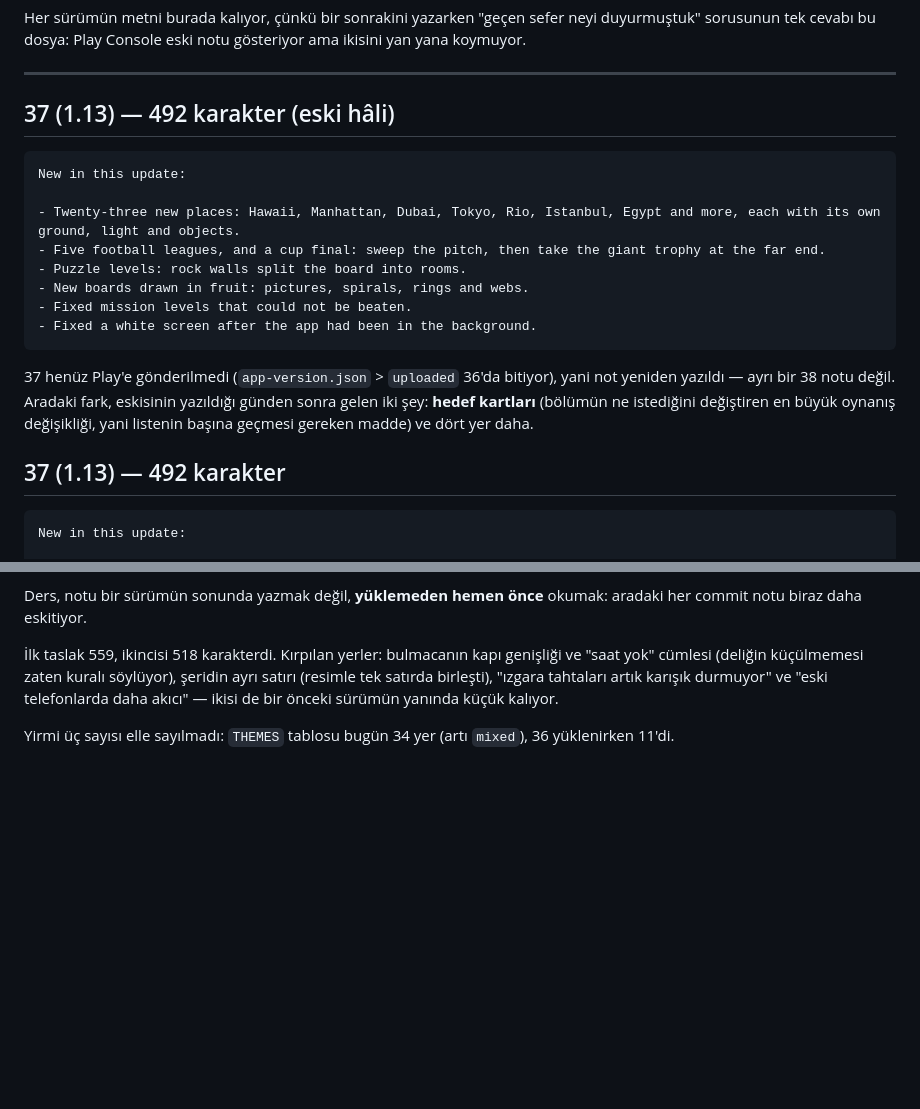
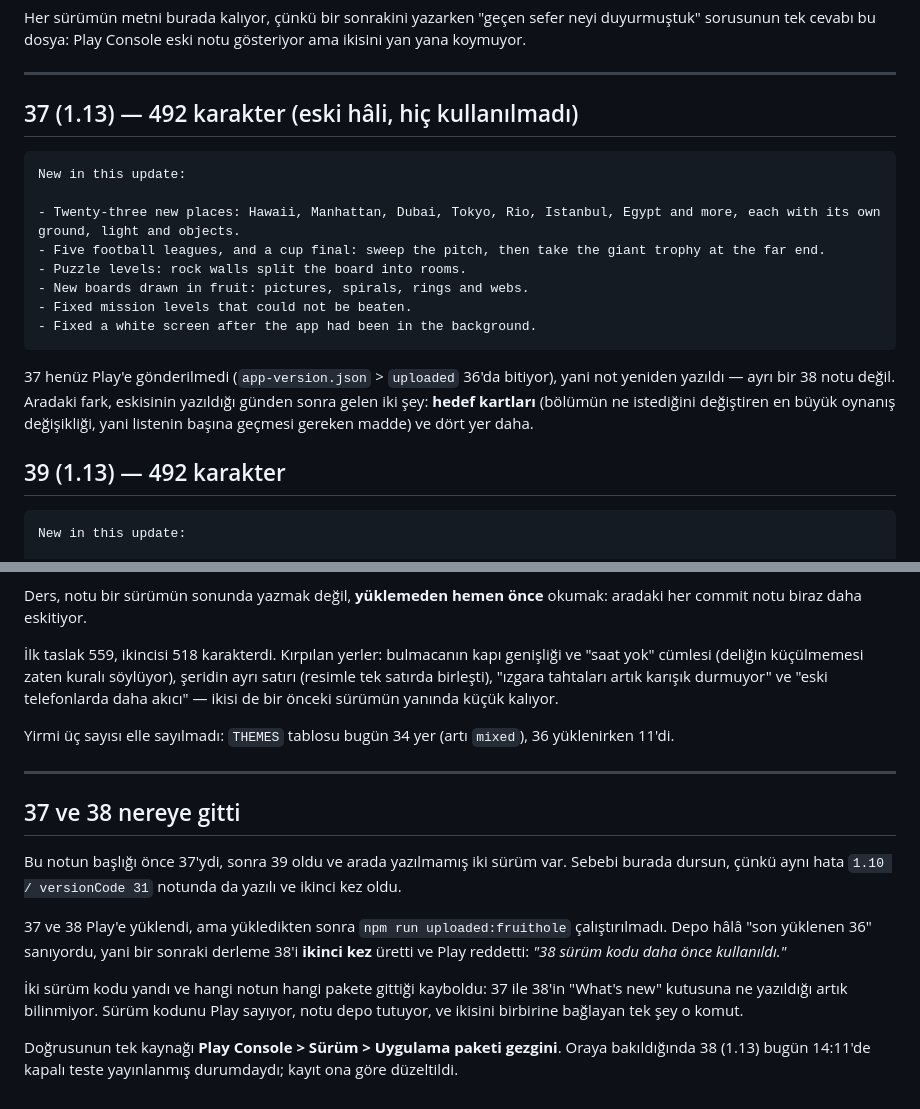
Before and after one commit to KaanCetinkaya/holegame, a Markdown page: fruithole/store/release-notes.md, 2 parts joined by grey strips. Rendered like a GitHub page; blank space fills up the shorter version.

Commit message:
Point the release note at 39, and write down where 37 and 38 went
The note was headed 37 and 37 was never the code it shipped under: 37 and 38
both went to Play without `npm run uploaded:fruithole` being run after, so
the repo's record stayed at 36 and the next build produced 38 a second time.

Two codes are spent and the pairing is gone with them - nobody knows what
went in the "What's new" box for 37 or 38. Play counts the code, the repo
keeps the note, and that one command is the only thing tying them together.
The 1.10 / versionCode 31 note records the same failure; this is its second
time, so it is written down next to the notes themselves rather than in a
commit message.

Co-Authored-By: Claude Opus 5 <noreply@anthropic.com>
Claude-Session: https://claude.ai/code/session_01JC1qWREgw5F7AUsNfWCUkf

````diff
--- a/fruithole/store/release-notes.md
+++ b/fruithole/store/release-notes.md
@@ -15,7 +15,7 @@ gösteriyor ama ikisini yan yana koymuyor.
 
 ---
 
-## 37 (1.13) — 492 karakter (eski hâli)
+## 37 (1.13) — 492 karakter (eski hâli, hiç kullanılmadı)
 
 ```
 New in this update:
@@ -34,7 +34,7 @@ yazıldığı günden sonra gelen iki şey: **hedef kartları** (bölümün ne i
 değiştiren en büyük oynanış değişikliği, yani listenin başına geçmesi gereken
 madde) ve dört yer daha.
 
-## 37 (1.13) — 492 karakter
+## 39 (1.13) — 492 karakter
 
 ```
 New in this update:
@@ -64,3 +64,25 @@ sürümün yanında küçük kalıyor.
 
 Yirmi üç sayısı elle sayılmadı: `THEMES` tablosu bugün 34 yer (artı `mixed`),
 36 yüklenirken 11'di.
+
+---
+
+## 37 ve 38 nereye gitti
+
+Bu notun başlığı önce 37'ydi, sonra 39 oldu ve arada yazılmamış iki sürüm
+var. Sebebi burada dursun, çünkü aynı hata `1.10 / versionCode 31` notunda
+da yazılı ve ikinci kez oldu.
+
+37 ve 38 Play'e yüklendi, ama yükledikten sonra `npm run uploaded:fruithole`
+çalıştırılmadı. Depo hâlâ "son yüklenen 36" sanıyordu, yani bir sonraki
+derleme 38'i **ikinci kez** üretti ve Play reddetti: *"38 sürüm kodu daha
+önce kullanıldı."*
+
+İki sürüm kodu yandı ve hangi notun hangi pakete gittiği kayboldu: 37 ile
+38'in "What's new" kutusuna ne yazıldığı artık bilinmiyor. Sürüm kodunu
+Play sayıyor, notu depo tutuyor, ve ikisini birbirine bağlayan tek şey o
+komut.
+
+Doğrusunun tek kaynağı **Play Console > Sürüm > Uygulama paketi gezgini**.
+Oraya bakıldığında 38 (1.13) bugün 14:11'de kapalı teste yayınlanmış
+durumdaydı; kayıt ona göre düzeltildi.
````
